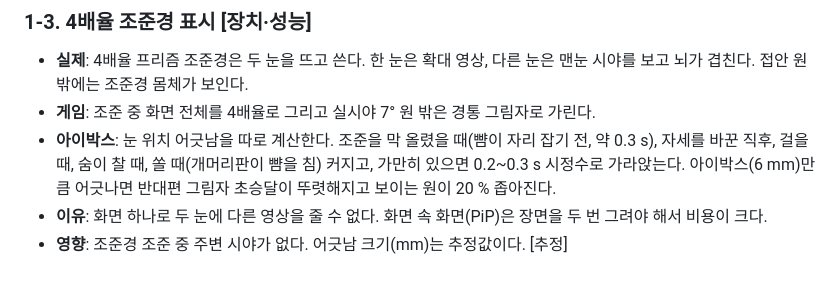
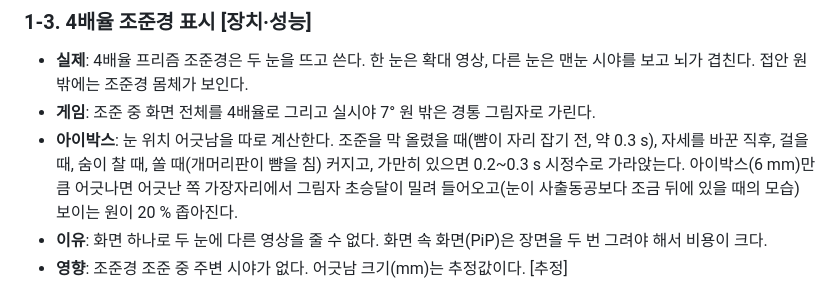
Before and after one commit to dsaYDha/botgrate, a Markdown page: REALISM_NOTES.md, the part around the change. Drawn GitHub-style.

Commit message:
Notes: describe the scope shadow on the side the eye drifts toward
Co-Authored-By: Claude Opus 5.5 <noreply@anthropic.com>
Claude-Session: https://claude.ai/code/session_01VUVK94zzZgNvbHUSvNcc3e

```diff
--- a/REALISM_NOTES.md
+++ b/REALISM_NOTES.md
@@ -28,7 +28,7 @@
 ### 1-3. 4배율 조준경 표시 [장치·성능]
 - **실제**: 4배율 프리즘 조준경은 두 눈을 뜨고 쓴다. 한 눈은 확대 영상, 다른 눈은 맨눈 시야를 보고 뇌가 겹친다. 접안 원 밖에는 조준경 몸체가 보인다.
 - **게임**: 조준 중 화면 전체를 4배율로 그리고 실시야 7° 원 밖은 경통 그림자로 가린다.
-- **아이박스**: 눈 위치 어긋남을 따로 계산한다. 조준을 막 올렸을 때(뺨이 자리 잡기 전, 약 0.3 s), 자세를 바꾼 직후, 걸을 때, 숨이 찰 때, 쏠 때(개머리판이 뺨을 침) 커지고, 가만히 있으면 0.2~0.3 s 시정수로 가라앉는다. 아이박스(6 mm)만큼 어긋나면 반대편 그림자 초승달이 뚜렷해지고 보이는 원이 20 % 좁아진다.
+- **아이박스**: 눈 위치 어긋남을 따로 계산한다. 조준을 막 올렸을 때(뺨이 자리 잡기 전, 약 0.3 s), 자세를 바꾼 직후, 걸을 때, 숨이 찰 때, 쏠 때(개머리판이 뺨을 침) 커지고, 가만히 있으면 0.2~0.3 s 시정수로 가라앉는다. 아이박스(6 mm)만큼 어긋나면 어긋난 쪽 가장자리에서 그림자 초승달이 밀려 들어오고(눈이 사출동공보다 조금 뒤에 있을 때의 모습) 보이는 원이 20 % 좁아진다.
 - **이유**: 화면 하나로 두 눈에 다른 영상을 줄 수 없다. 화면 속 화면(PiP)은 장면을 두 번 그려야 해서 비용이 크다.
 - **영향**: 조준경 조준 중 주변 시야가 없다. 어긋남 크기(mm)는 추정값이다. [추정]
 
```
